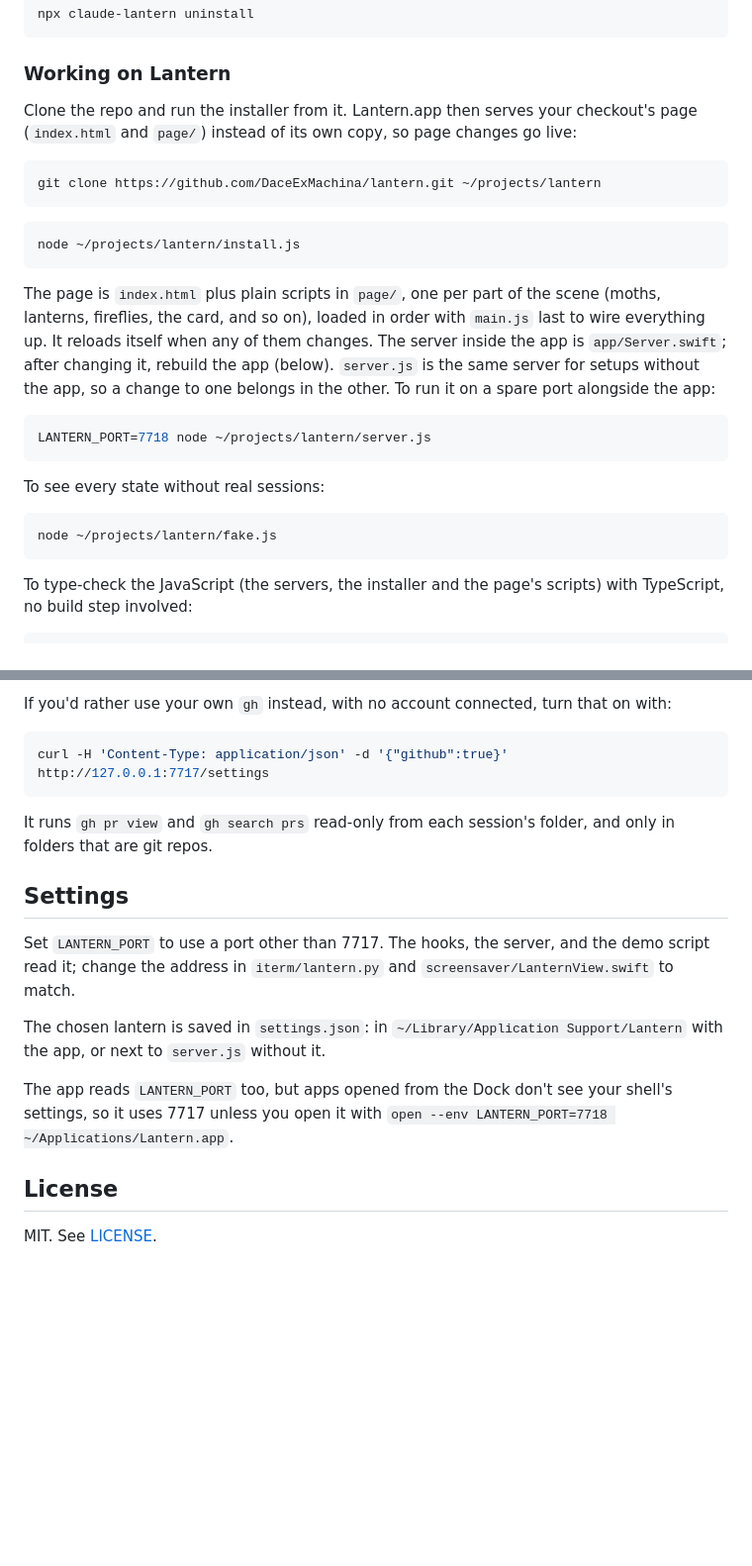
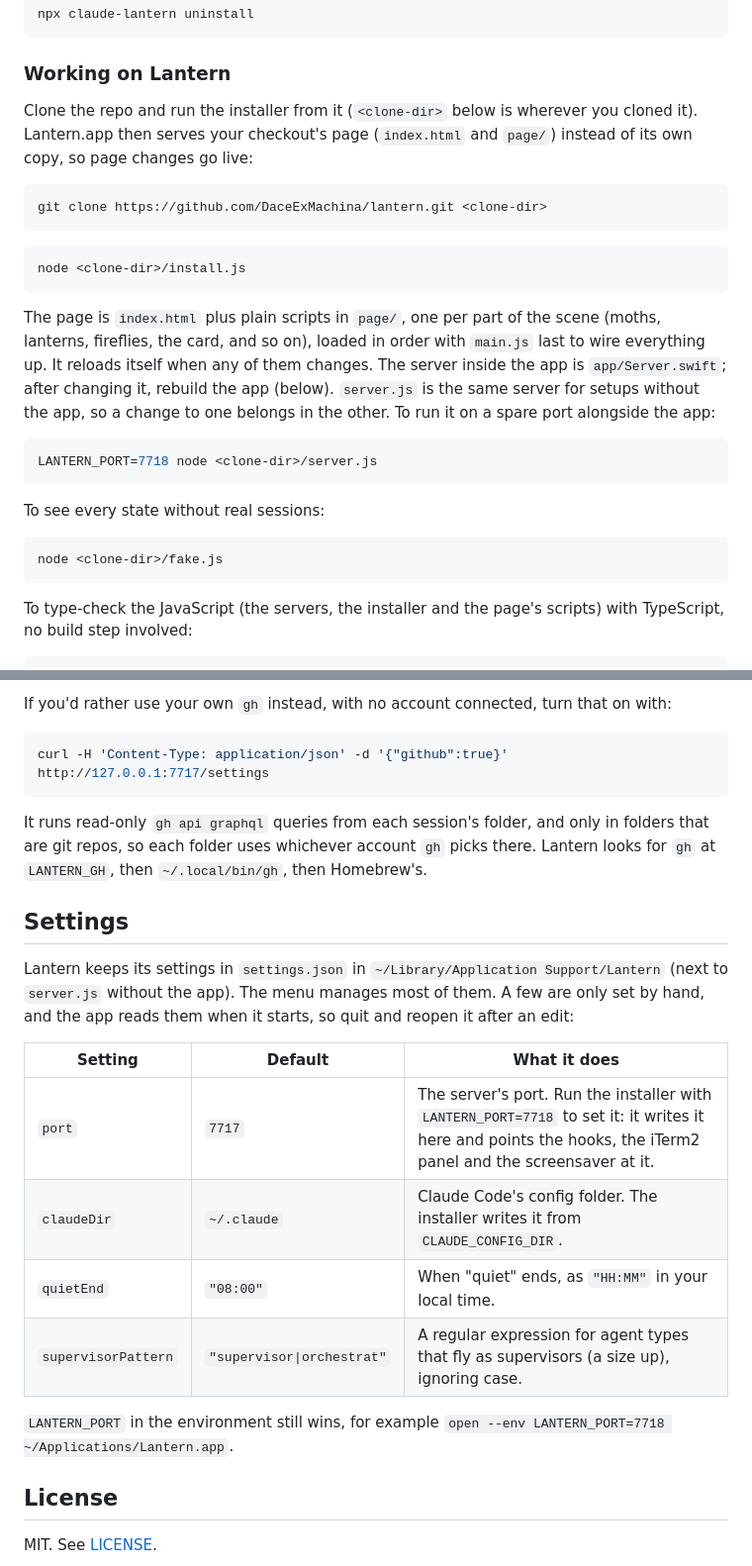
Before and after one commit to DaceExMachina/lantern, a Markdown page: README.md, 2 parts joined by grey strips. Shown at 99% size. Rendered like a GitHub page; blank space fills up the shorter version.

````diff
--- a/README.md
+++ b/README.md
@@ -62,26 +84,26 @@ npx claude-lantern uninstall
 
 ### Working on Lantern
 
-Clone the repo and run the installer from it. Lantern.app then serves your checkout's page (`index.html` and `page/`) instead of its own copy, so page changes go live:
+Clone the repo and run the installer from it (`<clone-dir>` below is wherever you cloned it). Lantern.app then serves your checkout's page (`index.html` and `page/`) instead of its own copy, so page changes go live:
 
 ```bash
-git clone https://github.com/DaceExMachina/lantern.git ~/projects/lantern
+git clone https://github.com/DaceExMachina/lantern.git <clone-dir>
 ```
 
 ```bash
-node ~/projects/lantern/install.js
+node <clone-dir>/install.js
 ```
 
 The page is `index.html` plus plain scripts in `page/`, one per part of the scene (moths, lanterns, fireflies, the card, and so on), loaded in order with `main.js` last to wire everything up. It reloads itself when any of them changes. The server inside the app is `app/Server.swift`; after changing it, rebuild the app (below). `server.js` is the same server for setups without the app, so a change to one belongs in the other. To run it on a spare port alongside the app:
 
 ```bash
-LANTERN_PORT=7718 node ~/projects/lantern/server.js
+LANTERN_PORT=7718 node <clone-dir>/server.js
 ```
 
 To see every state without real sessions:
 
 ```bash
-node ~/projects/lantern/fake.js
+node <clone-dir>/fake.js
 ```
 
 To type-check the JavaScript (the servers, the installer and the page's scripts) with TypeScript, no build step involved:
@@ -160,15 +182,20 @@ If you'd rather use your own `gh` instead, with no account connected, turn that
 curl -H 'Content-Type: application/json' -d '{"github":true}' http://127.0.0.1:7717/settings
 ```
 
-It runs `gh pr view` and `gh search prs` read-only from each session's folder, and only in folders that are git repos.
+It runs read-only `gh api graphql` queries from each session's folder, and only in folders that are git repos, so each folder uses whichever account `gh` picks there. Lantern looks for `gh` at `LANTERN_GH`, then `~/.local/bin/gh`, then Homebrew's.
 
 ## Settings
 
-Set `LANTERN_PORT` to use a port other than 7717. The hooks, the server, and the demo script read it; change the address in `iterm/lantern.py` and `screensaver/LanternView.swift` to match.
+Lantern keeps its settings in `settings.json` in `~/Library/Application Support/Lantern` (next to `server.js` without the app). The menu manages most of them. A few are only set by hand, and the app reads them when it starts, so quit and reopen it after an edit:
 
-The chosen lantern is saved in `settings.json`: in `~/Library/Application Support/Lantern` with the app, or next to `server.js` without it.
+| Setting | Default | What it does |
+|---|---|---|
+| `port` | `7717` | The server's port. Run the installer with `LANTERN_PORT=7718` to set it: it writes it here and points the hooks, the iTerm2 panel and the screensaver at it. |
+| `claudeDir` | `~/.claude` | Claude Code's config folder. The installer writes it from `CLAUDE_CONFIG_DIR`. |
+| `quietEnd` | `"08:00"` | When "quiet" ends, as `"HH:MM"` in your local time. |
+| `supervisorPattern` | `"supervisor\|orchestrat"` | A regular expression for agent types that fly as supervisors (a size up), ignoring case. |
 
-The app reads `LANTERN_PORT` too, but apps opened from the Dock don't see your shell's settings, so it uses 7717 unless you open it with `open --env LANTERN_PORT=7718 ~/Applications/Lantern.app`.
+`LANTERN_PORT` in the environment still wins, for example `open --env LANTERN_PORT=7718 ~/Applications/Lantern.app`.
 
 ## License
 
````
Also changed, not shown: other parts of README.md (+35 -13 lines).
